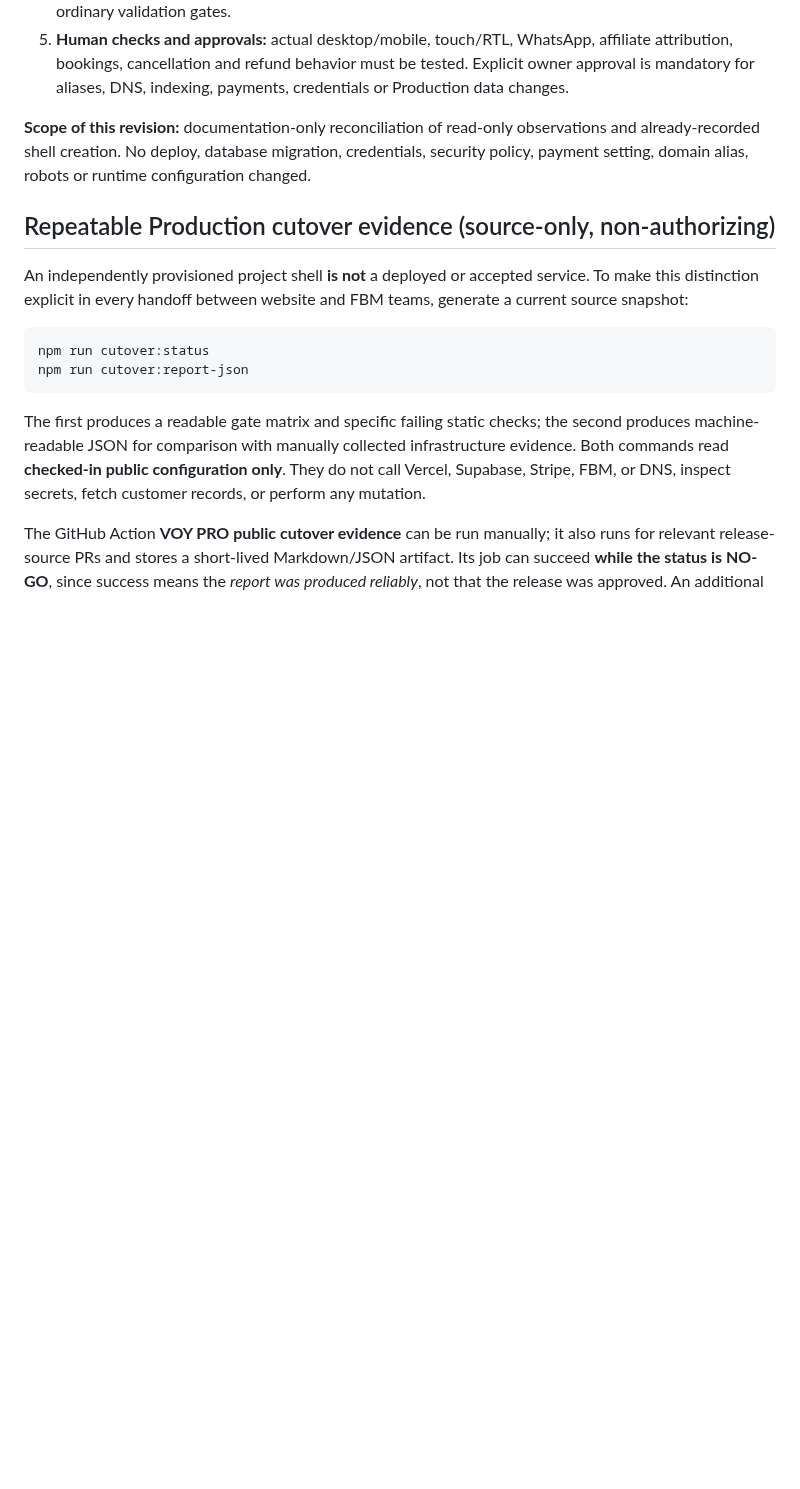
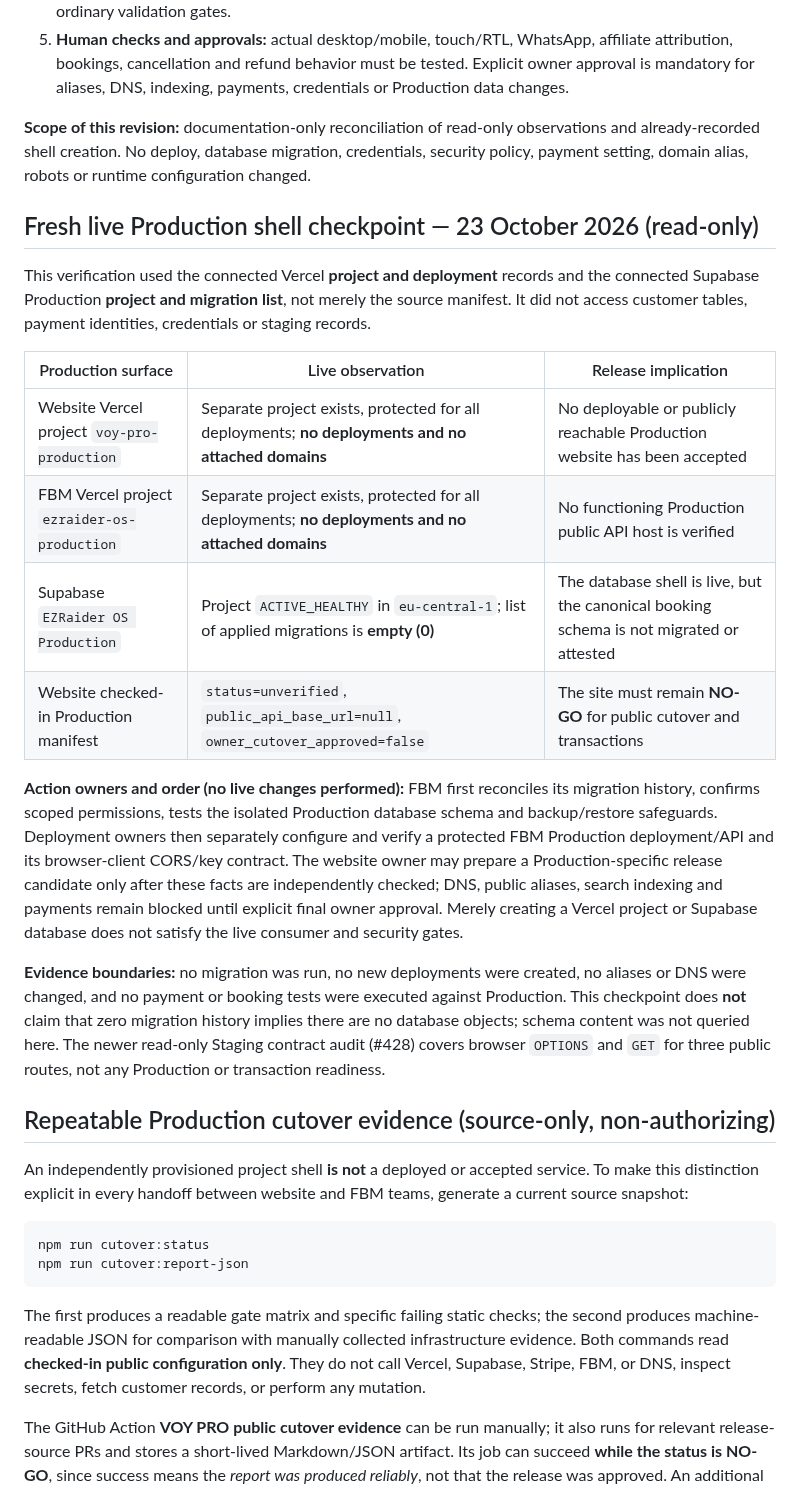
Before and after one commit to eli1979-ai/Voy-pro-website, a Markdown page: docs/public-release-readiness.md, the part around the change. GitHub-like rendering; blank space fills up the shorter version.

Commit message:
docs(release): attach live Production shell, zero-migration and undeployed Vercel checkpoint with FBM handoff ordering (#429)

```diff
--- a/docs/public-release-readiness.md
+++ b/docs/public-release-readiness.md
@@ -64,6 +64,21 @@ The merged affiliate booking widget (#355) remains a pilot foundation, not proof
 
 **Scope of this revision:** documentation-only reconciliation of read-only observations and already-recorded shell creation. No deploy, database migration, credentials, security policy, payment setting, domain alias, robots or runtime configuration changed.
 
+## Fresh live Production shell checkpoint — 23 October 2026 (read-only)
+
+This verification used the connected Vercel **project and deployment** records and the connected Supabase Production **project and migration list**, not merely the source manifest. It did not access customer tables, payment identities, credentials or staging records.
+
+| Production surface | Live observation | Release implication |
+| --- | --- | --- |
+| Website Vercel project `voy-pro-production` | Separate project exists, protected for all deployments; **no deployments and no attached domains** | No deployable or publicly reachable Production website has been accepted |
+| FBM Vercel project `ezraider-os-production` | Separate project exists, protected for all deployments; **no deployments and no attached domains** | No functioning Production public API host is verified |
+| Supabase `EZRaider OS Production` | Project `ACTIVE_HEALTHY` in `eu-central-1`; list of applied migrations is **empty (0)** | The database shell is live, but the canonical booking schema is not migrated or attested |
+| Website checked-in Production manifest | `status=unverified`, `public_api_base_url=null`, `owner_cutover_approved=false` | The site must remain **NO-GO** for public cutover and transactions |
+
+**Action owners and order (no live changes performed):** FBM first reconciles its migration history, confirms scoped permissions, tests the isolated Production database schema and backup/restore safeguards. Deployment owners then separately configure and verify a protected FBM Production deployment/API and its browser-client CORS/key contract. The website owner may prepare a Production-specific release candidate only after these facts are independently checked; DNS, public aliases, search indexing and payments remain blocked until explicit final owner approval. Merely creating a Vercel project or Supabase database does not satisfy the live consumer and security gates.
+
+**Evidence boundaries:** no migration was run, no new deployments were created, no aliases or DNS were changed, and no payment or booking tests were executed against Production. This checkpoint does **not** claim that zero migration history implies there are no database objects; schema content was not queried here. The newer read-only Staging contract audit (#428) covers browser `OPTIONS` and `GET` for three public routes, not any Production or transaction readiness.
+
 ## Repeatable Production cutover evidence (source-only, non-authorizing)
 
 An independently provisioned project shell **is not** a deployed or accepted service. To make this distinction explicit in every handoff between website and FBM teams, generate a current source snapshot:
```
